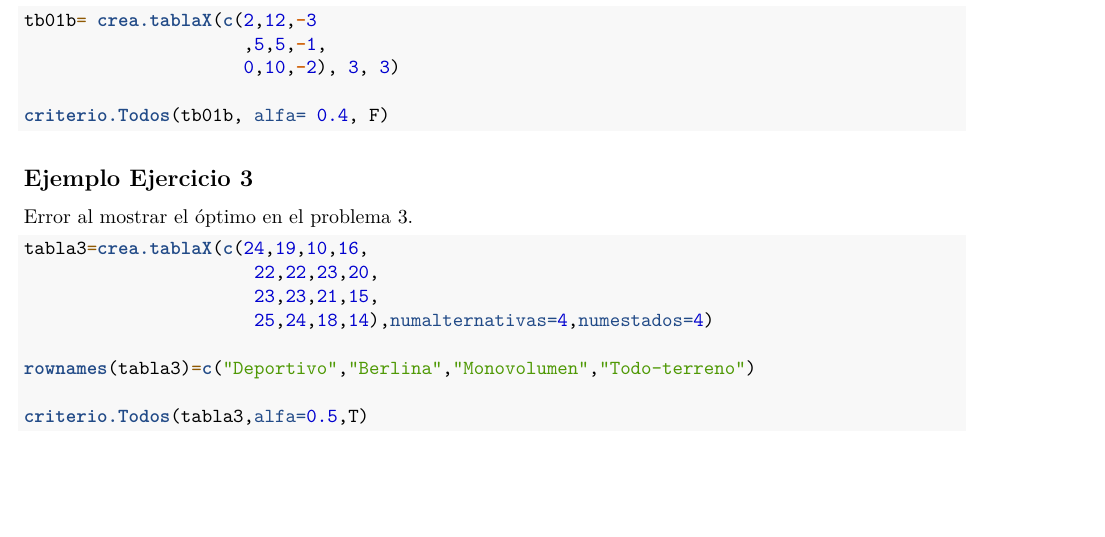
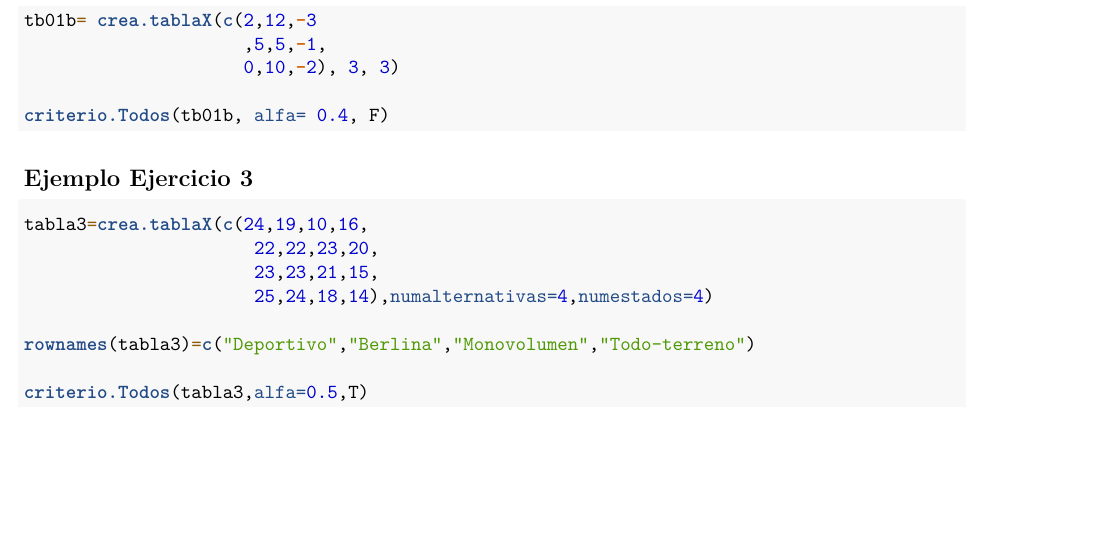
Before and after one commit to juliabaroon/TrabajoTDGrupo1, an R Markdown document (pruebas.Rmd): part of page 3 of 3, cut so that both start at the same text. Rendered offline with R 4.5, knitr and Pandoc, then LaTeX, with nearby package versions.

Commit message:
prueba de que la función criterio.Todos ya funciona bien al mostrar el óptimo en el ejercicio 3

````diff
--- a/pruebas.Rmd
+++ b/pruebas.Rmd
@@ -72,7 +72,6 @@ criterio.Todos(tb01b, alfa= 0.4, F)
 ```
 ## **Ejemplo Ejercicio 3**
 
-Error al mostrar el óptimo en el problema 3.
 
 ```{r}
 tabla3=crea.tablaX(c(24,19,10,16,
````
